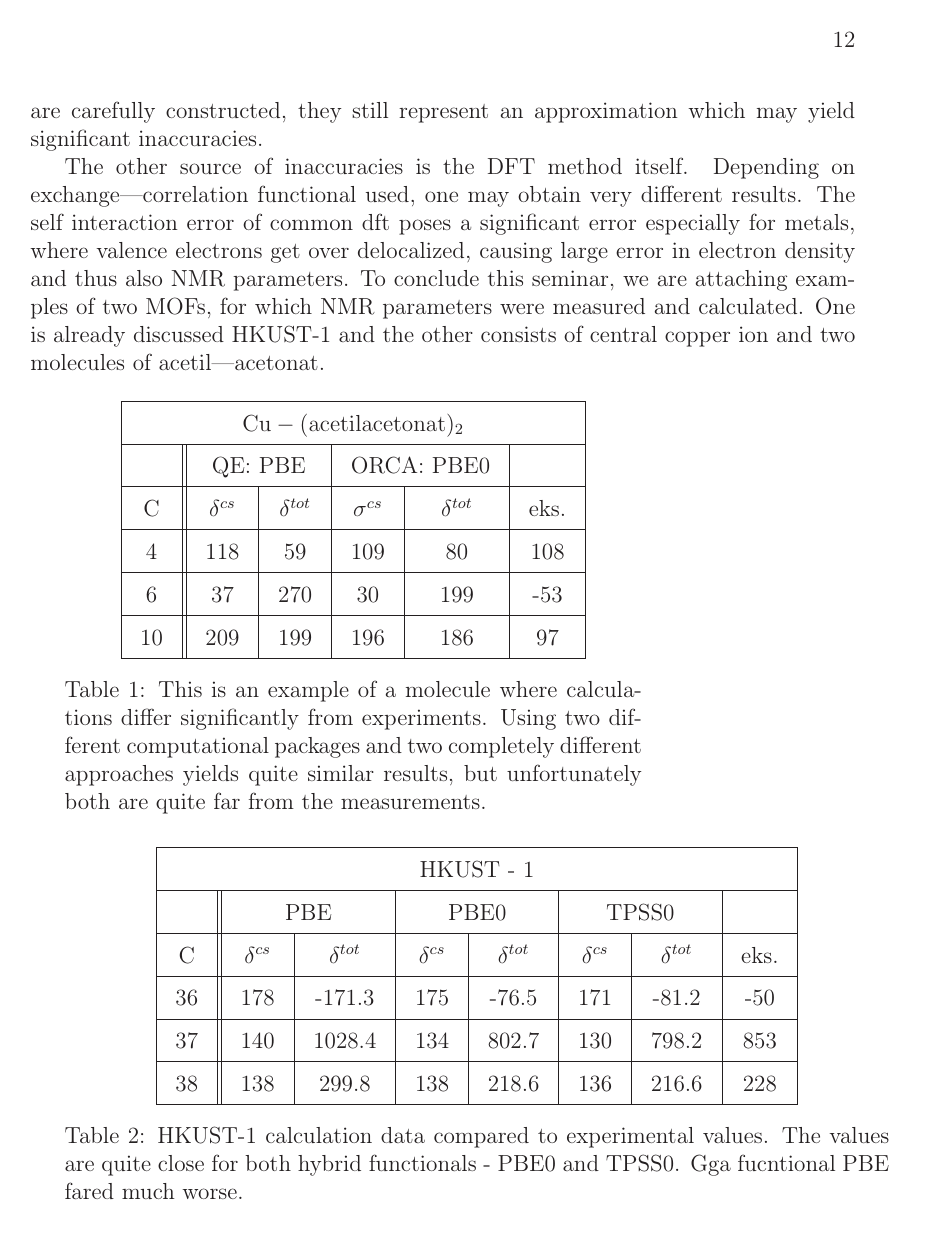
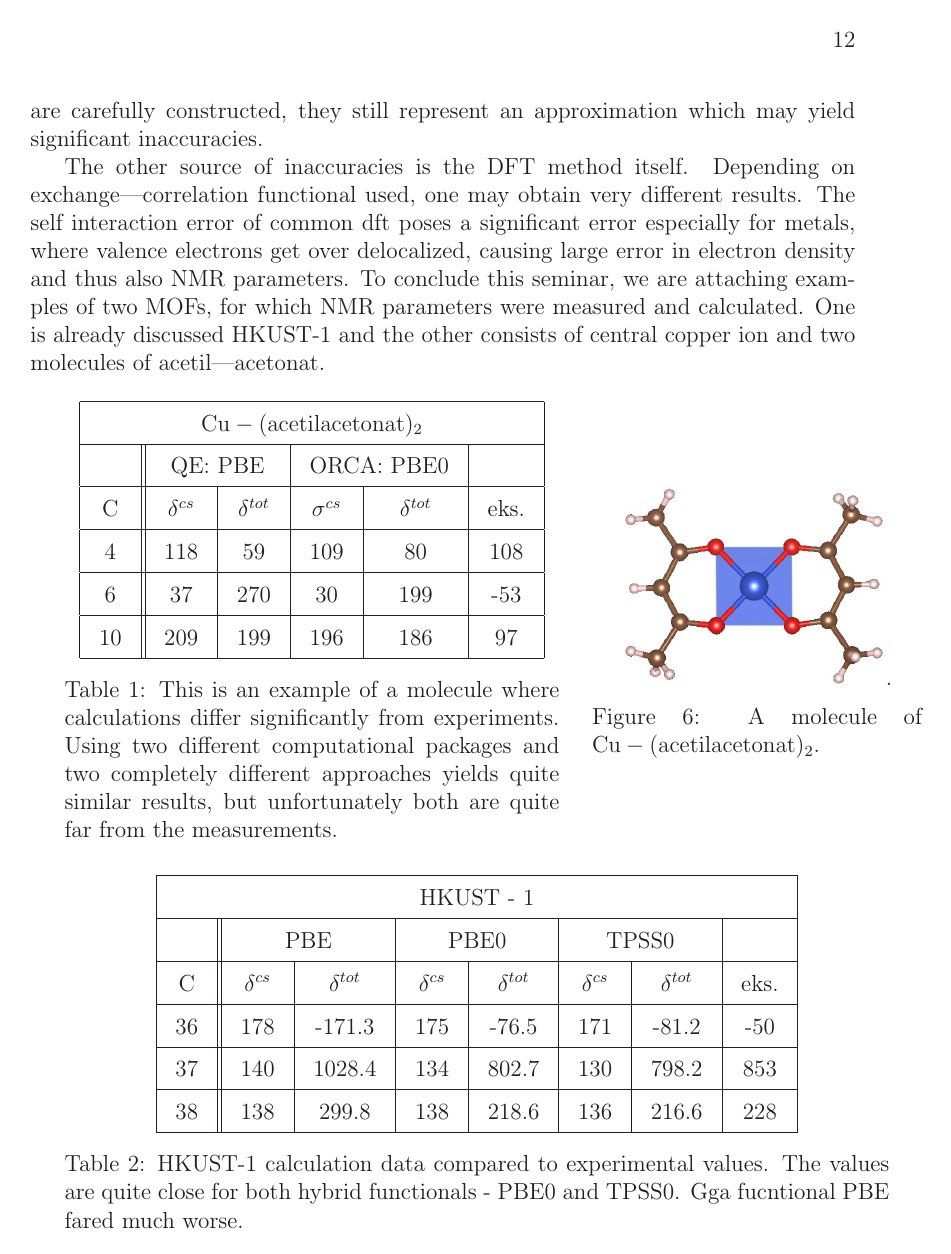
Before and after one commit to JureLapajne/dft_nmr_notes_and_seminar, a LaTeX document (seminar/document.tex): page 12 of 14. Compiled offline with pdfLaTeX.

Commit message:
cu-acac pic added to tex file

```diff
--- a/seminar/document.tex
+++ b/seminar/document.tex
@@ -658,7 +657,7 @@ calculated. One is already discussed HKUST-1 and the other consists of central
 copper ion and two molecules of acetil---acetonat.
 \\
 
-\begin{minipage}[]{0.7\linewidth}
+\begin{minipage}[]{0.6\linewidth}
   \centering
   \begin{tabular}{|c ||c| c| c| c| c|}  \hline
     \multicolumn{6}{|c|}{ $\mathrm{Cu-(acetilacetonat)_2}$ } \\ \hline
@@ -672,6 +671,13 @@ copper ion and two molecules of acetil---acetonat.
     significantly from experiments. Using two different computational packages
     and two completely different approaches yields quite similar results, but
     unfortunately both are quite far from the measurements.}
+\end{minipage}%
+\hspace{0.5cm}
+\begin{minipage}[]{0.4\linewidth}
+  \centering
+  \includegraphics[width=0.8\textwidth]{cu-acac.jpeg}.
+  \captionof{figure}{A molecule of $\mathrm{Cu-(acetilacetonat)_2}$.}
+  \label{cu_acac}
 \end{minipage}
 
 \vspace{0.5cm}
```
Also changed, not shown: seminar/document.pdf, seminar/document.tex (3 more changed lines), 5 other files.
